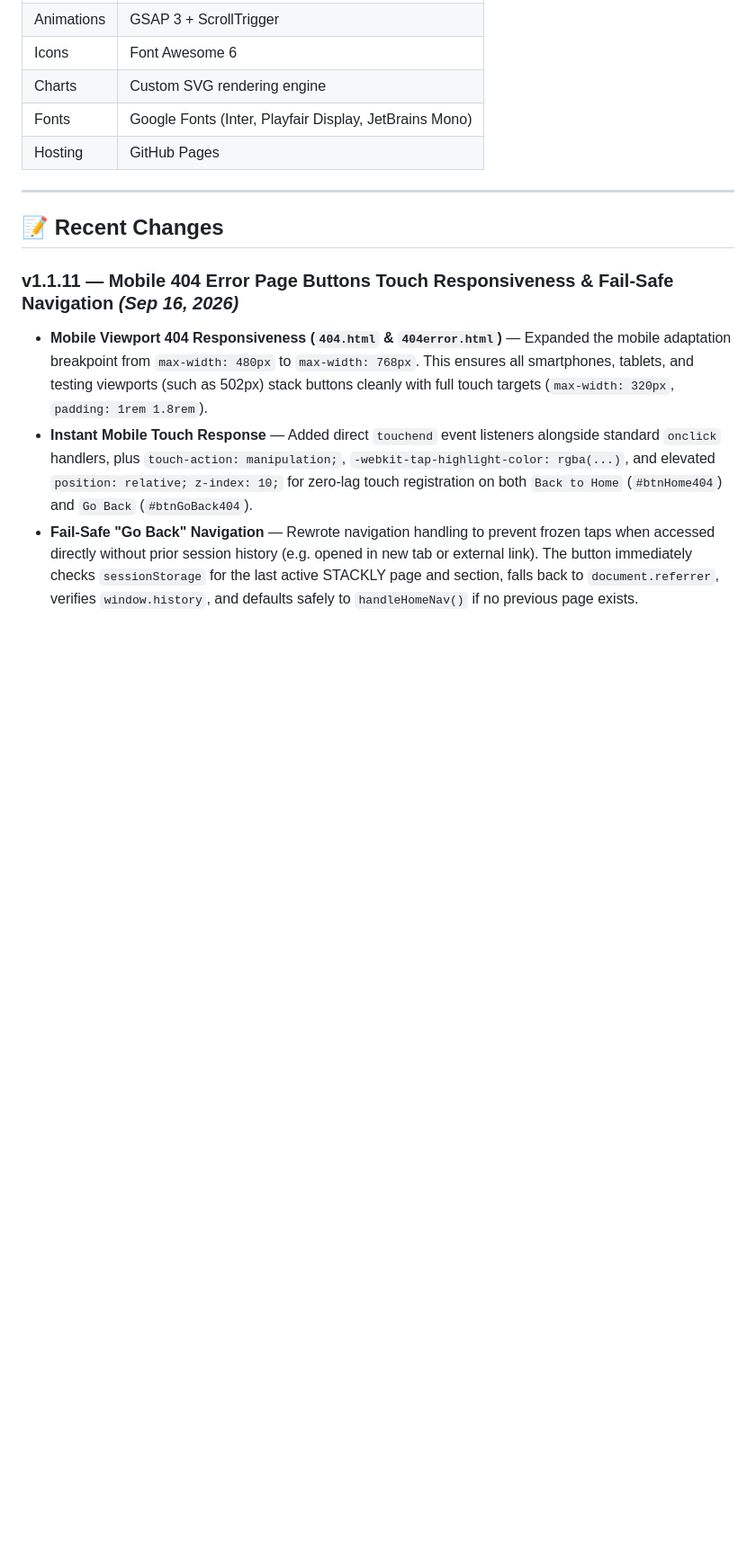
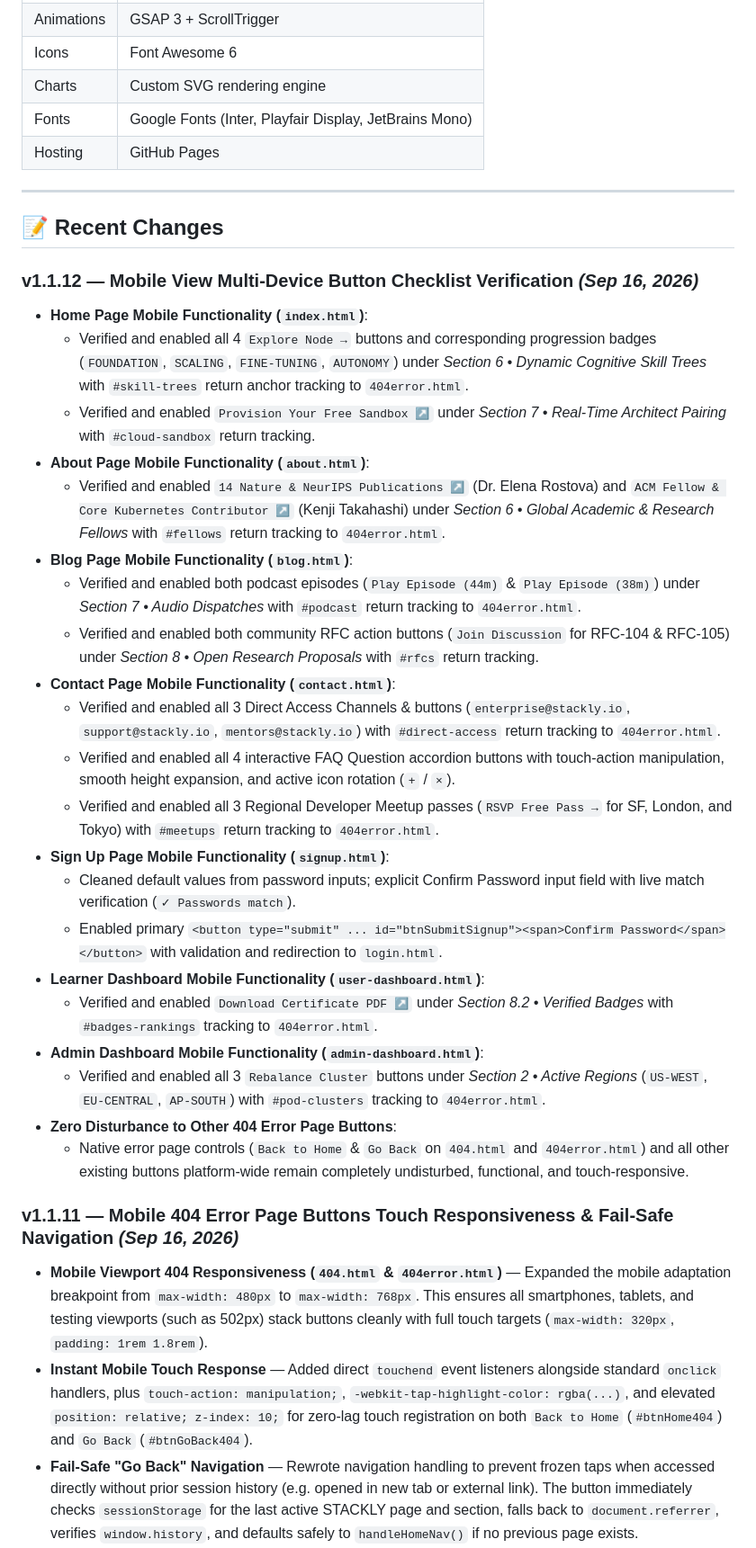
Before and after one commit to lingalamanasa/E-learning-platform, a Markdown page: README.md, the part around the change. Shown at 90% size. Rendered like a GitHub page; blank space fills up the shorter version.

Commit message:
docs: document mobile view button checklist and verification in v1.1.12 release notes

```diff
--- a/README.md
+++ b/README.md
@@ -94,6 +94,30 @@ npx serve .
 
 ## 📝 Recent Changes
 
+### v1.1.12 — Mobile View Multi-Device Button Checklist Verification *(Sep 16, 2026)*
+
+- **Home Page Mobile Functionality (`index.html`)**:
+  - Verified and enabled all 4 `Explore Node →` buttons and corresponding progression badges (`FOUNDATION`, `SCALING`, `FINE-TUNING`, `AUTONOMY`) under *Section 6 • Dynamic Cognitive Skill Trees* with `#skill-trees` return anchor tracking to `404error.html`.
+  - Verified and enabled `Provision Your Free Sandbox ↗` under *Section 7 • Real-Time Architect Pairing* with `#cloud-sandbox` return tracking.
+- **About Page Mobile Functionality (`about.html`)**:
+  - Verified and enabled `14 Nature & NeurIPS Publications ↗` (Dr. Elena Rostova) and `ACM Fellow & Core Kubernetes Contributor ↗` (Kenji Takahashi) under *Section 6 • Global Academic & Research Fellows* with `#fellows` return tracking to `404error.html`.
+- **Blog Page Mobile Functionality (`blog.html`)**:
+  - Verified and enabled both podcast episodes (`Play Episode (44m)` & `Play Episode (38m)`) under *Section 7 • Audio Dispatches* with `#podcast` return tracking to `404error.html`.
+  - Verified and enabled both community RFC action buttons (`Join Discussion` for RFC-104 & RFC-105) under *Section 8 • Open Research Proposals* with `#rfcs` return tracking.
+- **Contact Page Mobile Functionality (`contact.html`)**:
+  - Verified and enabled all 3 Direct Access Channels & buttons (`enterprise@stackly.io`, `support@stackly.io`, `mentors@stackly.io`) with `#direct-access` return tracking to `404error.html`.
+  - Verified and enabled all 4 interactive FAQ Question accordion buttons with touch-action manipulation, smooth height expansion, and active icon rotation (`+` / `×`).
+  - Verified and enabled all 3 Regional Developer Meetup passes (`RSVP Free Pass →` for SF, London, and Tokyo) with `#meetups` return tracking to `404error.html`.
+- **Sign Up Page Mobile Functionality (`signup.html`)**:
+  - Cleaned default values from password inputs; explicit Confirm Password input field with live match verification (`✓ Passwords match`).
+  - Enabled primary `<button type="submit" ... id="btnSubmitSignup"><span>Confirm Password</span></button>` with validation and redirection to `login.html`.
+- **Learner Dashboard Mobile Functionality (`user-dashboard.html`)**:
+  - Verified and enabled `Download Certificate PDF ↗` under *Section 8.2 • Verified Badges* with `#badges-rankings` tracking to `404error.html`.
+- **Admin Dashboard Mobile Functionality (`admin-dashboard.html`)**:
+  - Verified and enabled all 3 `Rebalance Cluster` buttons under *Section 2 • Active Regions* (`US-WEST`, `EU-CENTRAL`, `AP-SOUTH`) with `#pod-clusters` tracking to `404error.html`.
+- **Zero Disturbance to Other 404 Error Page Buttons**:
+  - Native error page controls (`Back to Home` & `Go Back` on `404.html` and `404error.html`) and all other existing buttons platform-wide remain completely undisturbed, functional, and touch-responsive.
+
 ### v1.1.11 — Mobile 404 Error Page Buttons Touch Responsiveness & Fail-Safe Navigation *(Sep 16, 2026)*
 
 - **Mobile Viewport 404 Responsiveness (`404.html` & `404error.html`)** — Expanded the mobile adaptation breakpoint from `max-width: 480px` to `max-width: 768px`. This ensures all smartphones, tablets, and testing viewports (such as 502px) stack buttons cleanly with full touch targets (`max-width: 320px`, `padding: 1rem 1.8rem`).
```
